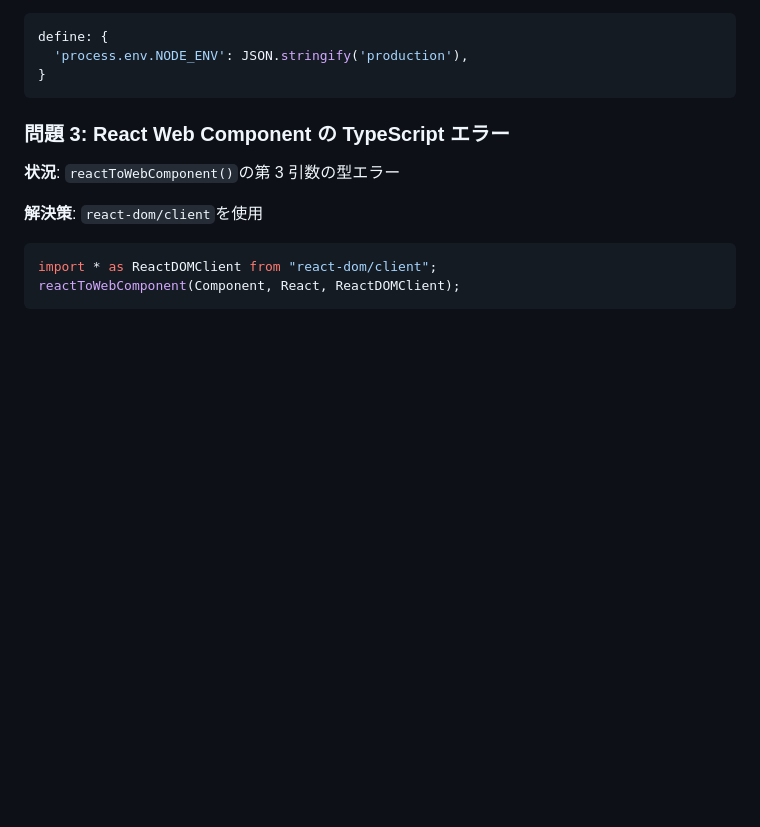
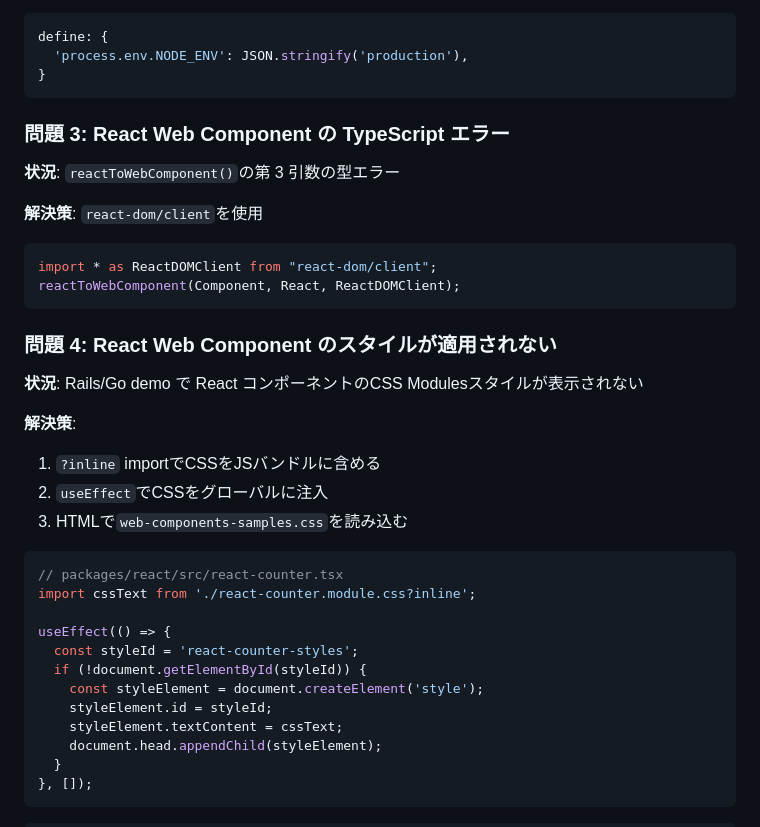
Before and after one commit to Logta/web-components-samples, a Markdown page: CLAUDE.md, the part around one of its changes. Rendered like a GitHub page; blank space fills up the shorter version.

````diff
--- a/CLAUDE.md
+++ b/CLAUDE.md
@@ -183,3 +238,27 @@ import * as ReactDOMClient from "react-dom/client";
 reactToWebComponent(Component, React, ReactDOMClient);
 ```
 
+### 問題 4: React Web Component のスタイルが適用されない
+
+**状況**: Rails/Go demo で React コンポーネントのCSS Modulesスタイルが表示されない
+
+**解決策**:
+1. `?inline` importでCSSをJSバンドルに含める
+2. `useEffect`でCSSをグローバルに注入
+3. HTMLで`web-components-samples.css`を読み込む
+
+```typescript
+// packages/react/src/react-counter.tsx
+import cssText from './react-counter.module.css?inline';
+
+useEffect(() => {
+  const styleId = 'react-counter-styles';
+  if (!document.getElementById(styleId)) {
+    const styleElement = document.createElement('style');
+    styleElement.id = styleId;
+    styleElement.textContent = cssText;
+    document.head.appendChild(styleElement);
+  }
+}, []);
+```
+
````
Also changed, not shown: other parts of CLAUDE.md (+61 -1 lines), .claude/rules/demo.md (+6 -0 lines), .claude/rules/packages.md (+13 -0 lines).
